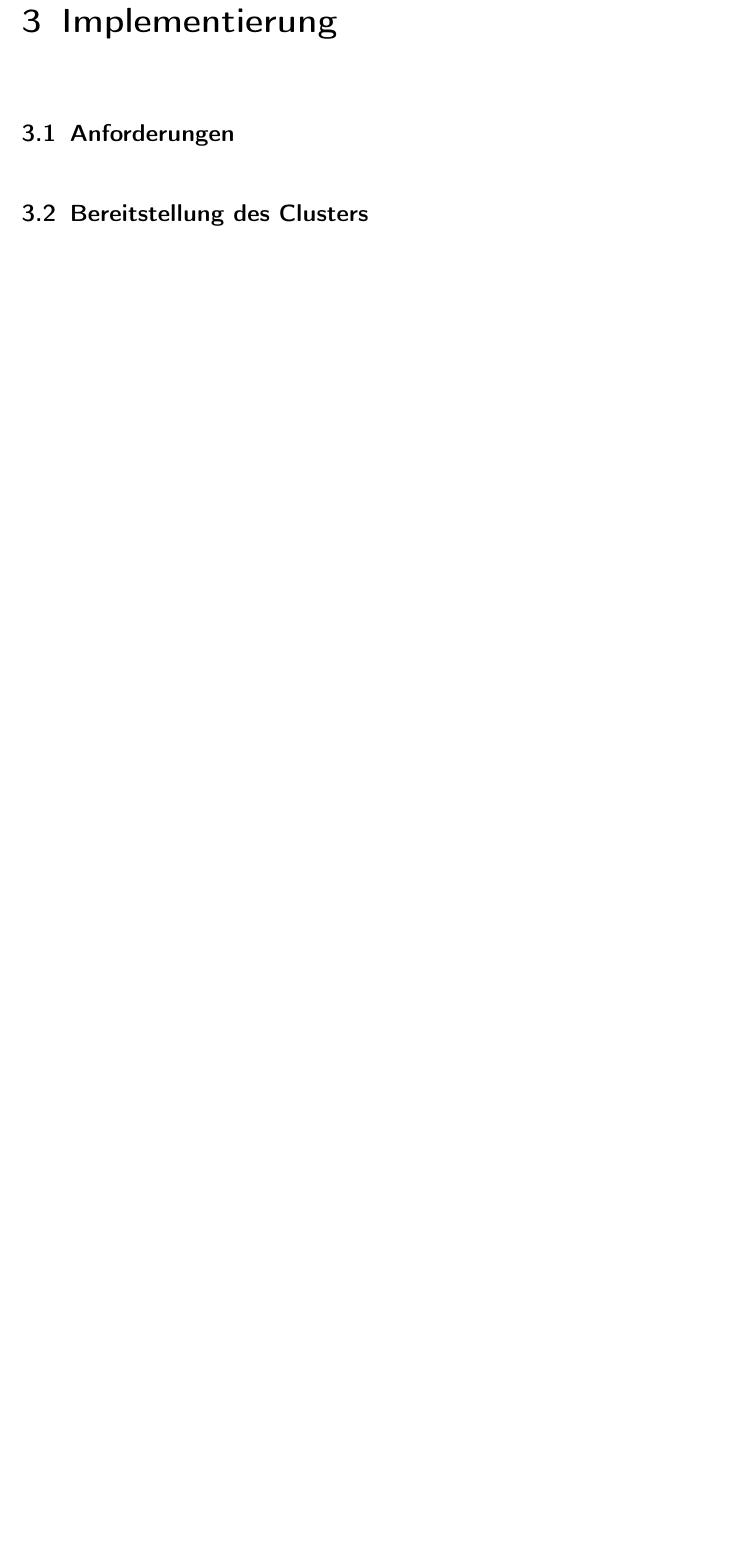
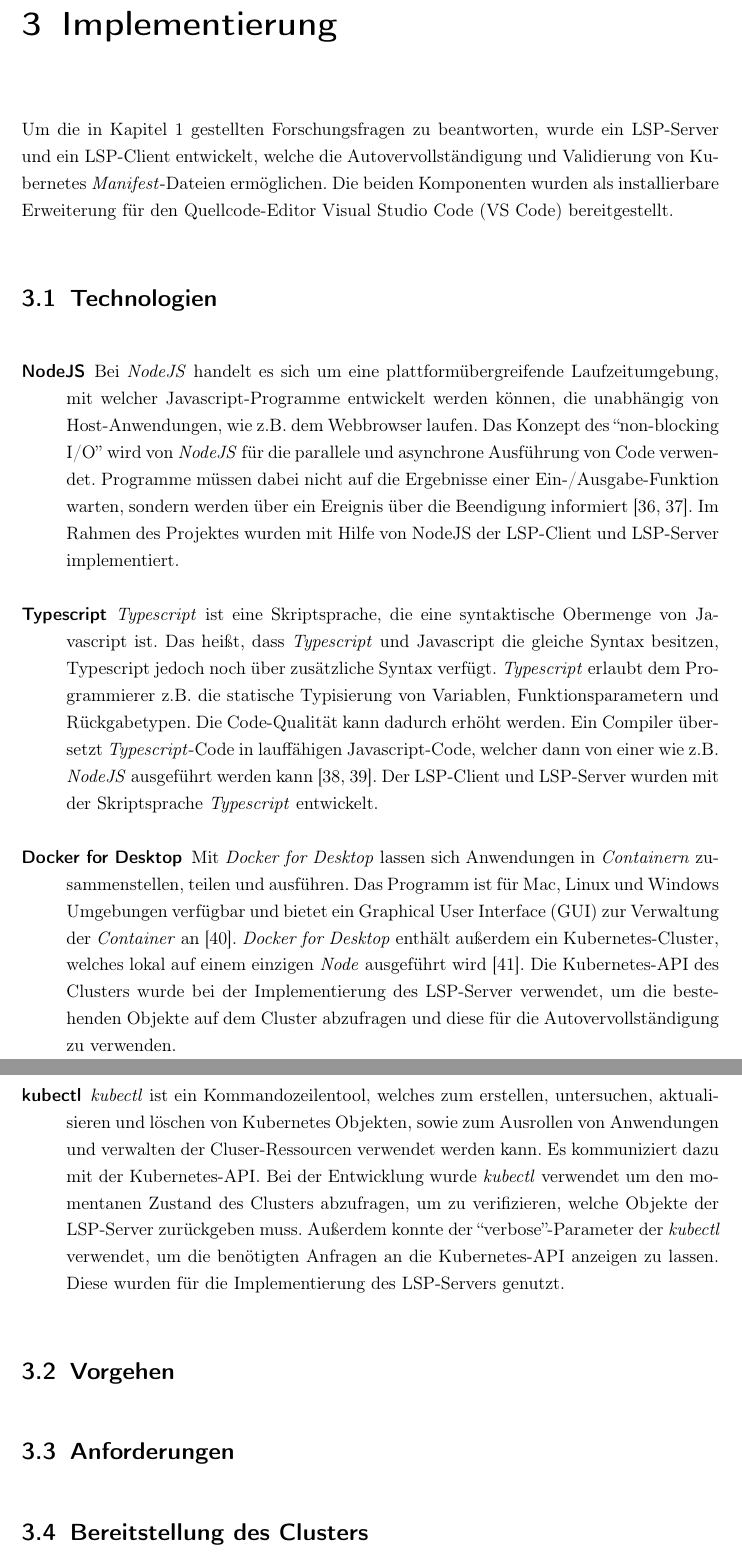
Before and after one commit to nhahn1312/bachelorthesis_kubernetes_autocompletion, a LaTeX thesis (src/main.tex, which reads src/chapter/3-implementation.tex): part of page 18 of 28 before the commit and two parts of pages 18 and 19 of 30 after it, the two joined at a grey line, cut so that both start at the same text, the shorter picture padded with empty space. Compiled offline with pdfLaTeX.

Commit message:
Finally add rpc description. Start of implementation chapter.

```diff
--- a/src/chapter/3-implementation.tex
+++ b/src/chapter/3-implementation.tex
@@ -1,4 +1,42 @@
 \chapter{Implementierung}\label{ch:implementation}
+
+Um die in Kapitel~\ref{ch:introduction} gestellten Forschungsfragen zu beantworten, wurde ein \ac{lsp}-Server und ein \ac{lsp}-Client entwickelt,
+welche die Autovervollständigung und Validierung von Kubernetes \textit{Manifest}-Dateien ermöglichen.
+Die beiden Komponenten wurden als installierbare Erweiterung für den Quellcode-Editor \ac{vscode} bereitgestellt.
+
+\section{Technologien}
+
+\begin{description}
+      \item[NodeJS]
+            Bei \textit{NodeJS} handelt es sich um eine plattformübergreifende Laufzeitumgebung, mit welcher Javascript-Programme entwickelt werden können,
+            die unabhängig von Host-Anwendungen, wie \ac{zB} dem Webbrowser laufen.
+            Das Konzept des ``non-blocking I/O'' wird von \textit{NodeJS} für die parallele und asynchrone Ausführung von Code verwendet.
+            Programme müssen dabei nicht auf die Ergebnisse einer Ein-/Ausgabe-Funktion warten,
+            sondern werden über ein Ereignis über die Beendigung informiert~\cite{node-js-dev-insider,node-js-about}.
+            Im Rahmen des Projektes wurden mit Hilfe von NodeJS der \ac{lsp}-Client und \ac{lsp}-Server implementiert.
+      \item[Typescript]
+            \textit{Typescript} ist eine Skriptsprache, die eine syntaktische Obermenge von Javascript ist. Das heißt, dass \textit{Typescript} und Javascript
+            die gleiche Syntax besitzen, Typescript jedoch noch über zusätzliche Syntax verfügt.
+            \textit{Typescript} erlaubt dem Programmierer \ac{zB} die statische Typisierung von Variablen, Funktionsparametern und Rückgabetypen.
+            Die Code-Qualität kann dadurch erhöht werden. Ein Compiler übersetzt \textit{Typescript}-Code in lauffähigen Javascript-Code, welcher dann von einer
+            wie \ac{zB} \textit{NodeJS} ausgeführt werden kann~\cite{typescript-kinsta,typescript-doubleslash-blog}.
+            Der \ac{lsp}-Client und \ac{lsp}-Server wurden mit der Skriptsprache \textit{Typescript} entwickelt.
+      \item[Docker for Desktop]
+            Mit \textit{Docker for Desktop} lassen sich Anwendungen in \textit{Containern} zusammenstellen, teilen und ausführen.
+            Das Programm ist für Mac, Linux und Windows Umgebungen verfügbar und bietet ein \ac{gui} zur Verwaltung der \textit{Container} an~\cite{docker-for-desktop-overview}.
+            \textit{Docker for Desktop} enthält außerdem ein Kubernetes-Cluster, welches lokal auf einem einzigen \textit{Node} ausgeführt wird~\cite{docker-for-desktop-kubernetes}.
+            Die Kubernetes-API des Clusters wurde bei der Implementierung des \ac{lsp}-Server verwendet, um
+            die bestehenden Objekte auf dem Cluster abzufragen und diese für die Autovervollständigung zu verwenden.
+      \item[kubectl]
+            \textit{kubectl} ist ein Kommandozeilentool, welches zum erstellen, untersuchen, aktualisieren und löschen von Kubernetes Objekten, sowie zum Ausrollen
+            von Anwendungen und verwalten der Cluser-Ressourcen verwendet werden kann. Es kommuniziert dazu mit der Kubernetes-API.\@
+            Bei der Entwicklung wurde \textit{kubectl} verwendet um den momentanen Zustand des Clusters abzufragen,
+            um zu verifizieren, welche Objekte der \ac{lsp}-Server zurückgeben muss.
+            Außerdem konnte der ``verbose''-Parameter der \textit{kubectl} verwendet, um die benötigten Anfragen an die Kubernetes-API anzeigen zu lassen.
+            Diese wurden für die Implementierung des \ac{lsp}-Servers genutzt.
+\end{description}
+
+\section{Vorgehen}
 
 \section{Anforderungen}
 
--- a/src/main.tex
+++ b/src/main.tex
@@ -11,7 +11,7 @@
 ]{scrreprt}
 \setuptoc{toc}{totoc}
 
-\newcommand{\thesistitle}{Untersuchung der allgemeinen Anwendbarkeit von Fluxkondensatoren}
+\newcommand{\thesistitle}{Autovervollständigung von Kubernetes Manifest-Dateien}
 \newcommand{\thesistype}{B A C H E L O R A R B E I T}
 \newcommand{\thesistypedesc}{im Fachbereich Elektrotechnik/Informatik \\
     der Universität Kassel}
```
Also changed, not shown: src/acronyms.tex (+2 -1 lines), src/chapter/2-technical-basics.tex (+5 -1 lines), src/main.bib (+52 -0 lines).
